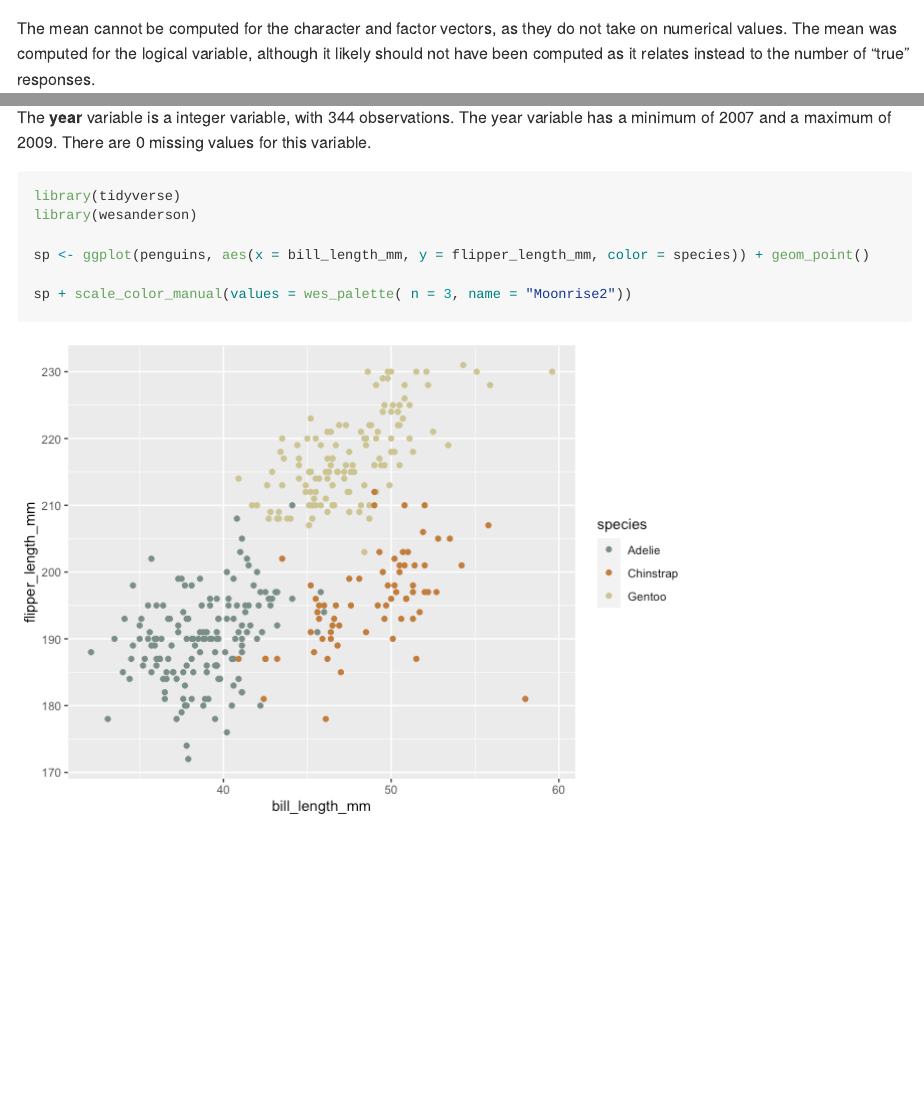
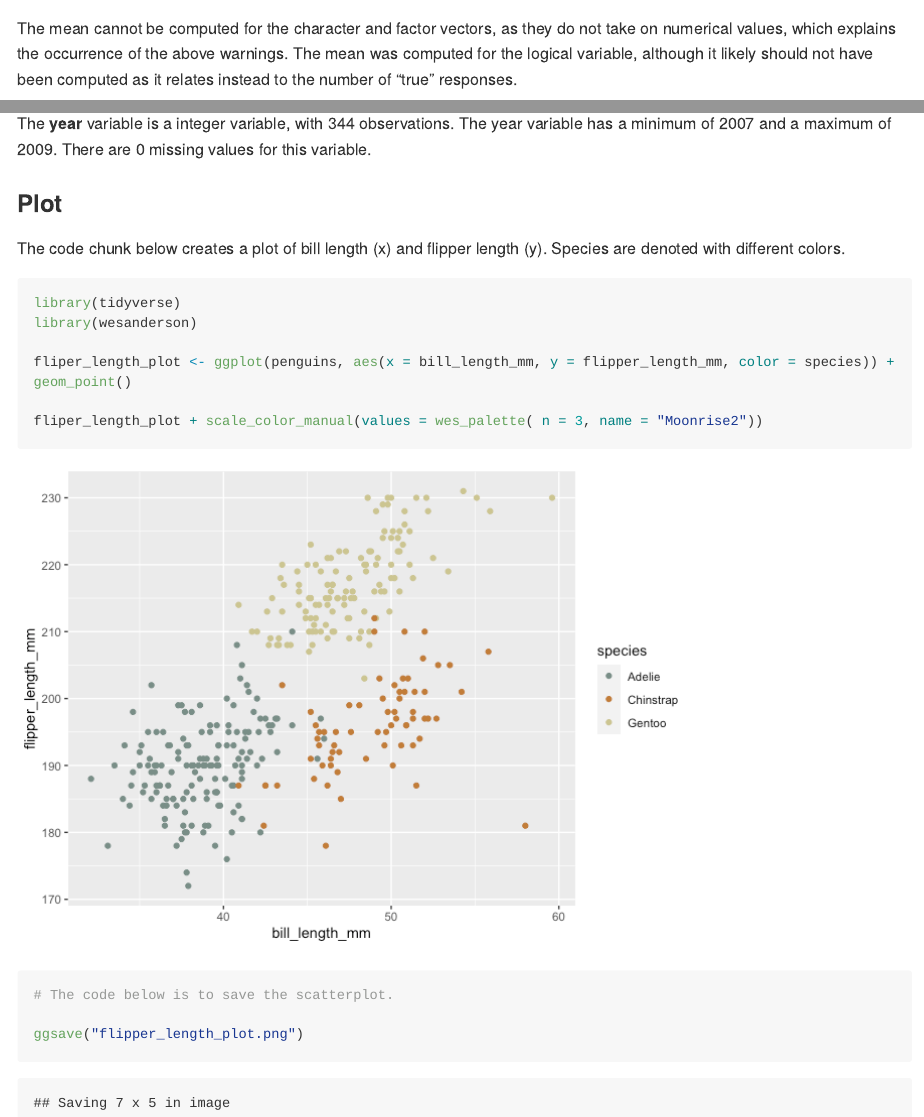
Before and after one commit to MeganMarziali/p8105_hw1_mem2371, an R Markdown document (p8105_hw1_mem2371.Rmd): the page in a window 1100 px wide, from 1510 px down, and a second part further down, joined at a grey line. The pictures show the output file p8105_hw1_mem2371.md that the author committed with the source, drawn offline in the style of GitHub; long lines of code are wrapped.

Commit message:
finalized cleaning of code in the r markdown document and created a .png file of the flipper length plot.

````diff
--- a/p8105_hw1_mem2371.Rmd
+++ b/p8105_hw1_mem2371.Rmd
@@ -32,7 +32,7 @@
 mean(prob_one_df[["vec_logical"]])
 ```
 
-The mean cannot be computed for the character and factor vectors, as they do not take on numerical values. The mean was computed for the logical variable, although it likely should not have been computed as it relates instead to the number of "true" responses.
+The mean cannot be computed for the character and factor vectors, as they do not take on numerical values, which explains the occurrence of the above warnings. The mean was computed for the logical variable, although it likely should not have been computed as it relates instead to the number of "true" responses.
 
 This code chunk converts variables from one type to another.
 
@@ -82,11 +84,19 @@ The **sex** variable is a `r class(penguins$"sex")` variable. This factor variab
 
 The **year** variable is a `r class(penguins$"year")` variable, with `r length(penguins$"year")` observations. The year variable has a minimum of `r min(penguins$"year")` and a maximum of `r max(penguins$"year")`. There are `r sum(is.na(penguins$"year"))` missing values for this variable.
 
+### Plot
+
+The code chunk below creates a plot of bill length (x) and flipper length (y). Species are denoted with different colors.
+
 ```{r, warning = FALSE}
 library(tidyverse)
 library(wesanderson)
 
-sp <- ggplot(penguins, aes(x = bill_length_mm, y = flipper_length_mm, color = species)) + geom_point()
+fliper_length_plot <- ggplot(penguins, aes(x = bill_length_mm, y = flipper_length_mm, color = species)) + geom_point()
 
-sp + scale_color_manual(values = wes_palette( n = 3, name = "Moonrise2"))
+fliper_length_plot + scale_color_manual(values = wes_palette( n = 3, name = "Moonrise2"))
+
+# The code below is to save the scatterplot.
+
+ggsave("flipper_length_plot.png")
 ```
````
Also changed, not shown: flipper_length_plot.png (added), p8105_hw1_mem2371.md, p8105_hw1_mem2371.Rmd (2 more changed lines).
